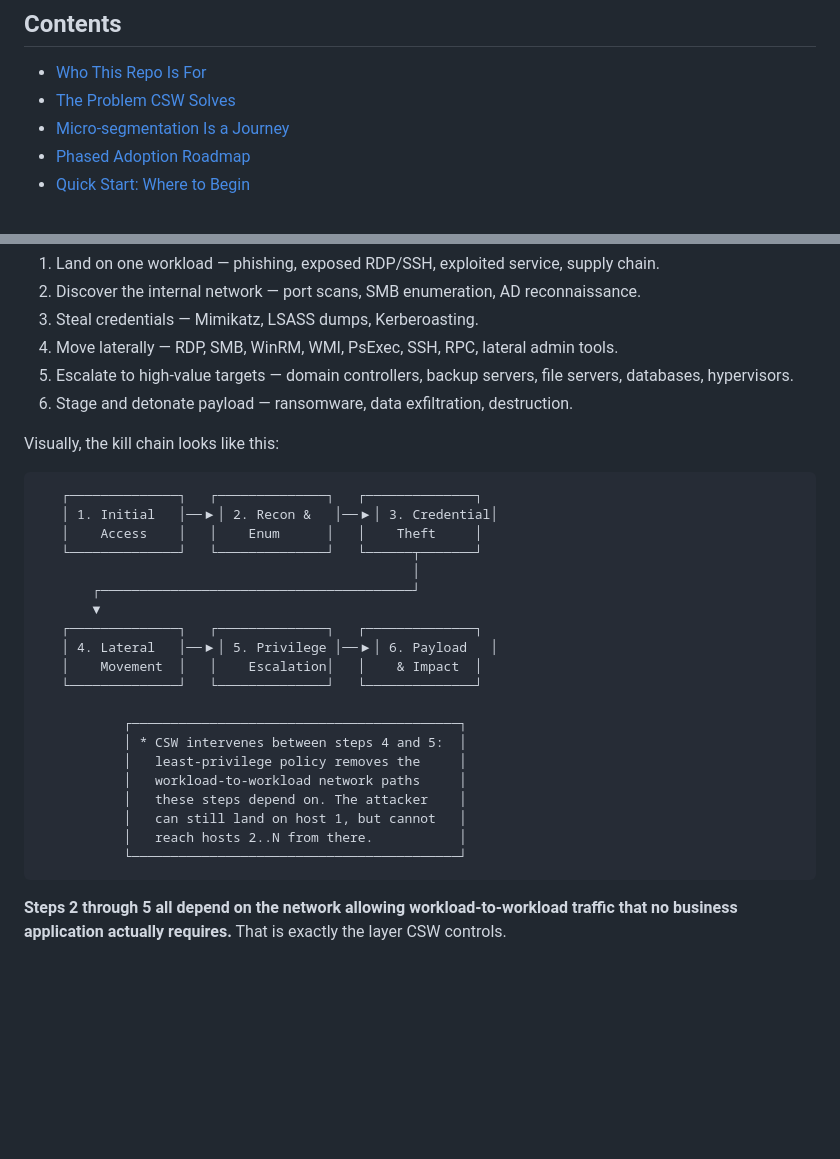
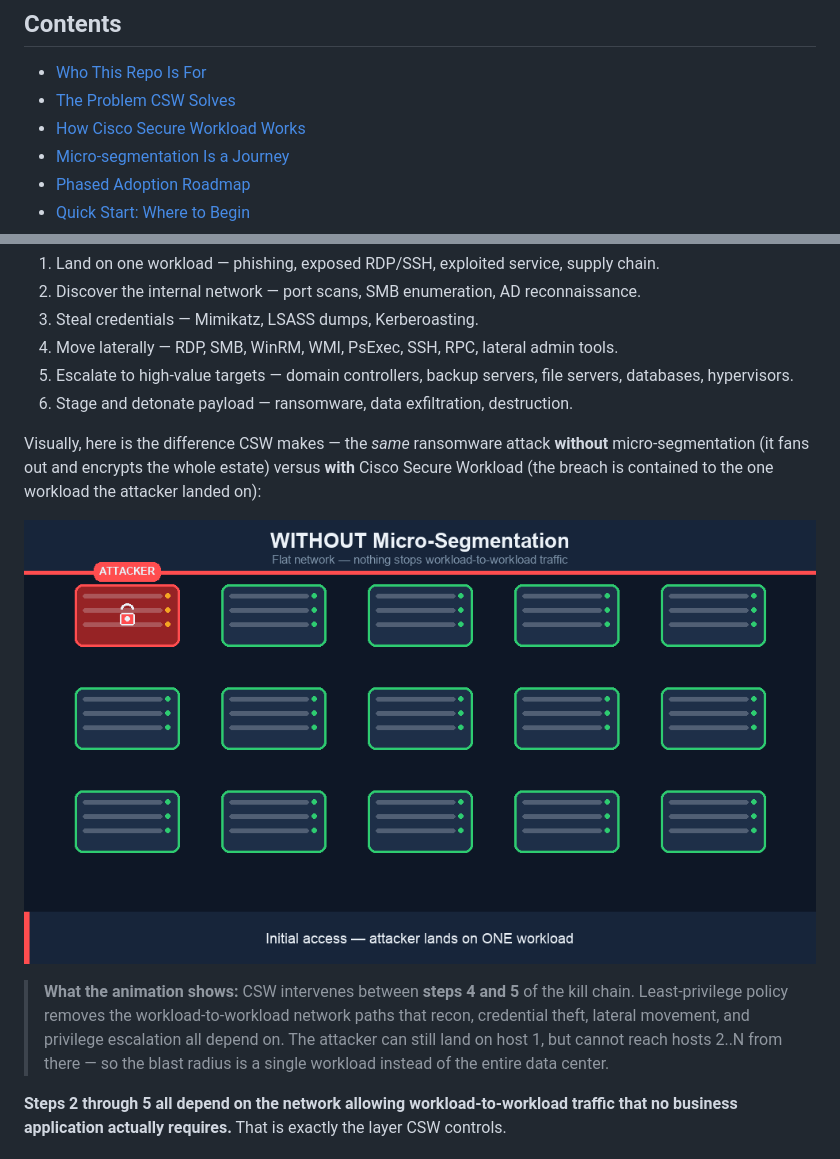
Before and after one commit to chandrapati/CSW-User-Education, a Markdown page: README.md, 2 parts joined by grey strips. Rendered like a GitHub page; pictures changed too: assets/csw-containment.gif (added); blank space fills up the shorter version.

````diff
--- a/README.md
+++ b/README.md
@@ -19,6 +19,7 @@ Cisco Secure Workload is a workload visibility and micro-segmentation platform.
 
 - [Who This Repo Is For](#who-this-repo-is-for)
 - [The Problem CSW Solves](#the-problem-csw-solves)
+- [How Cisco Secure Workload Works](#how-cisco-secure-workload-works)
 - [Micro-segmentation Is a Journey](#micro-segmentation-is-a-journey)
 - [Phased Adoption Roadmap](#phased-adoption-roadmap)
 - [Quick Start: Where to Begin](#quick-start-where-to-begin)
@@ -52,30 +53,11 @@ After initial access, modern attackers (and most ransomware operators) follow a
 5. Escalate to high-value targets — domain controllers, backup servers, file servers, databases, hypervisors.
 6. Stage and detonate payload — ransomware, data exfiltration, destruction.
 
-Visually, the kill chain looks like this:
+Visually, here is the difference CSW makes — the *same* ransomware attack **without** micro-segmentation (it fans out and encrypts the whole estate) versus **with** Cisco Secure Workload (the breach is contained to the one workload the attacker landed on):
 
-```
-   ┌──────────────┐   ┌──────────────┐   ┌──────────────┐
-   │ 1. Initial   │──▶│ 2. Recon &   │──▶│ 3. Credential│
-   │    Access    │   │    Enum      │   │    Theft     │
-   └──────────────┘   └──────────────┘   └──────┬───────┘
-                                                │
-       ┌────────────────────────────────────────┘
-       ▼
-   ┌──────────────┐   ┌──────────────┐   ┌──────────────┐
-   │ 4. Lateral   │──▶│ 5. Privilege │──▶│ 6. Payload   │
-   │    Movement  │   │    Escalation│   │    & Impact  │
-   └──────────────┘   └──────────────┘   └──────────────┘
+![Ransomware blast radius: without micro-segmentation the entire estate is encrypted; with Cisco Secure Workload the breach is contained to a single workload](assets/csw-containment.gif)
 
-           ┌──────────────────────────────────────────┐
-           │ * CSW intervenes between steps 4 and 5:  │
-           │   least-privilege policy removes the     │
-           │   workload-to-workload network paths     │
-           │   these steps depend on. The attacker    │
-           │   can still land on host 1, but cannot   │
-           │   reach hosts 2..N from there.           │
-           └──────────────────────────────────────────┘
-```
+> **What the animation shows:** CSW intervenes between **steps 4 and 5** of the kill chain. Least-privilege policy removes the workload-to-workload network paths that recon, credential theft, lateral movement, and privilege escalation all depend on. The attacker can still land on host 1, but cannot reach hosts 2..N from there — so the blast radius is a single workload instead of the entire data center.
 
 **Steps 2 through 5 all depend on the network allowing workload-to-workload traffic that no business application actually requires.** That is exactly the layer CSW controls.
 
````
Also changed, not shown: other parts of README.md (+14 -0 lines), assets/README.md (added, +15 -0 lines), assets/csw-architecture.gif (added), 1 other file.
